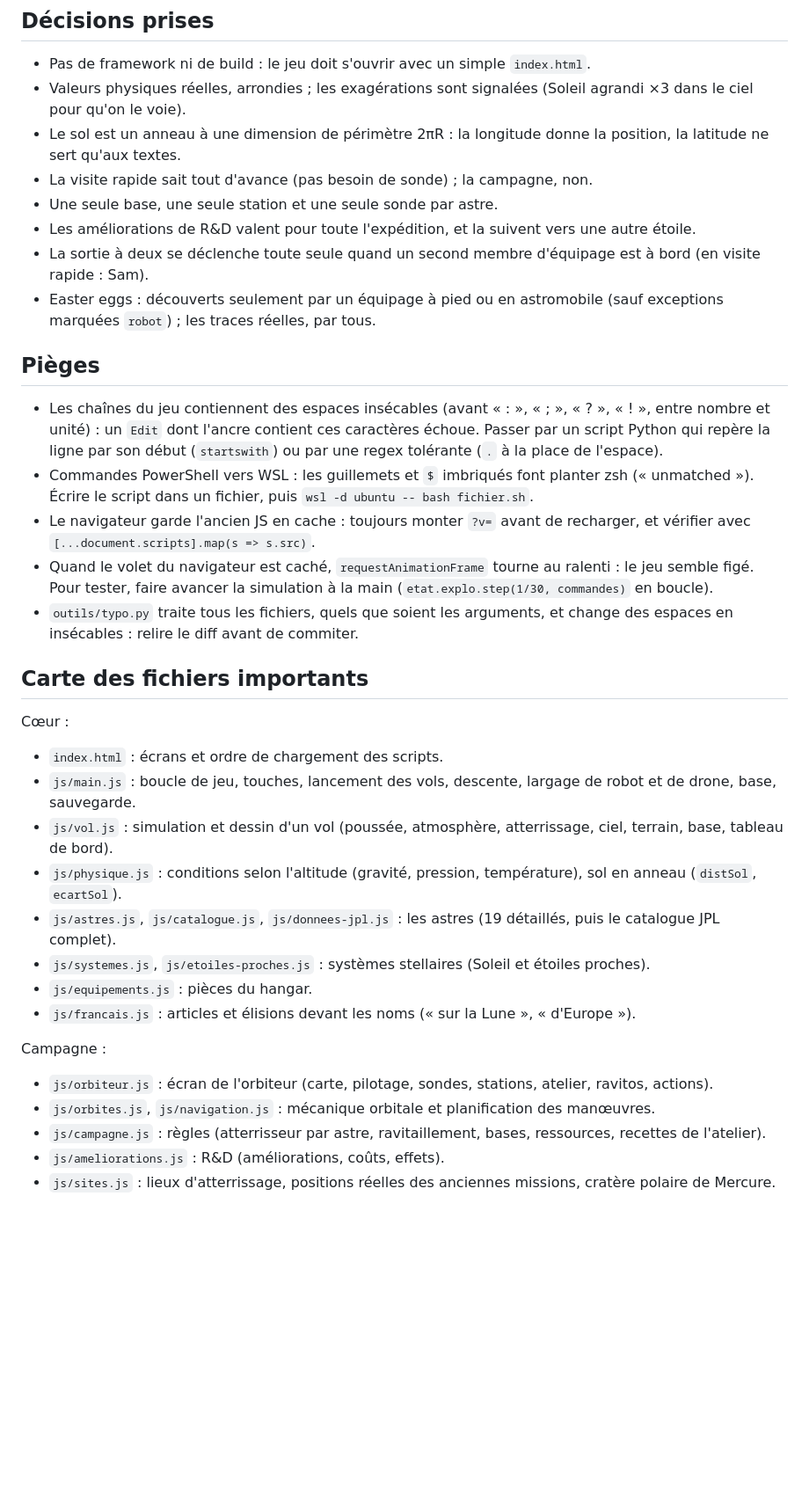
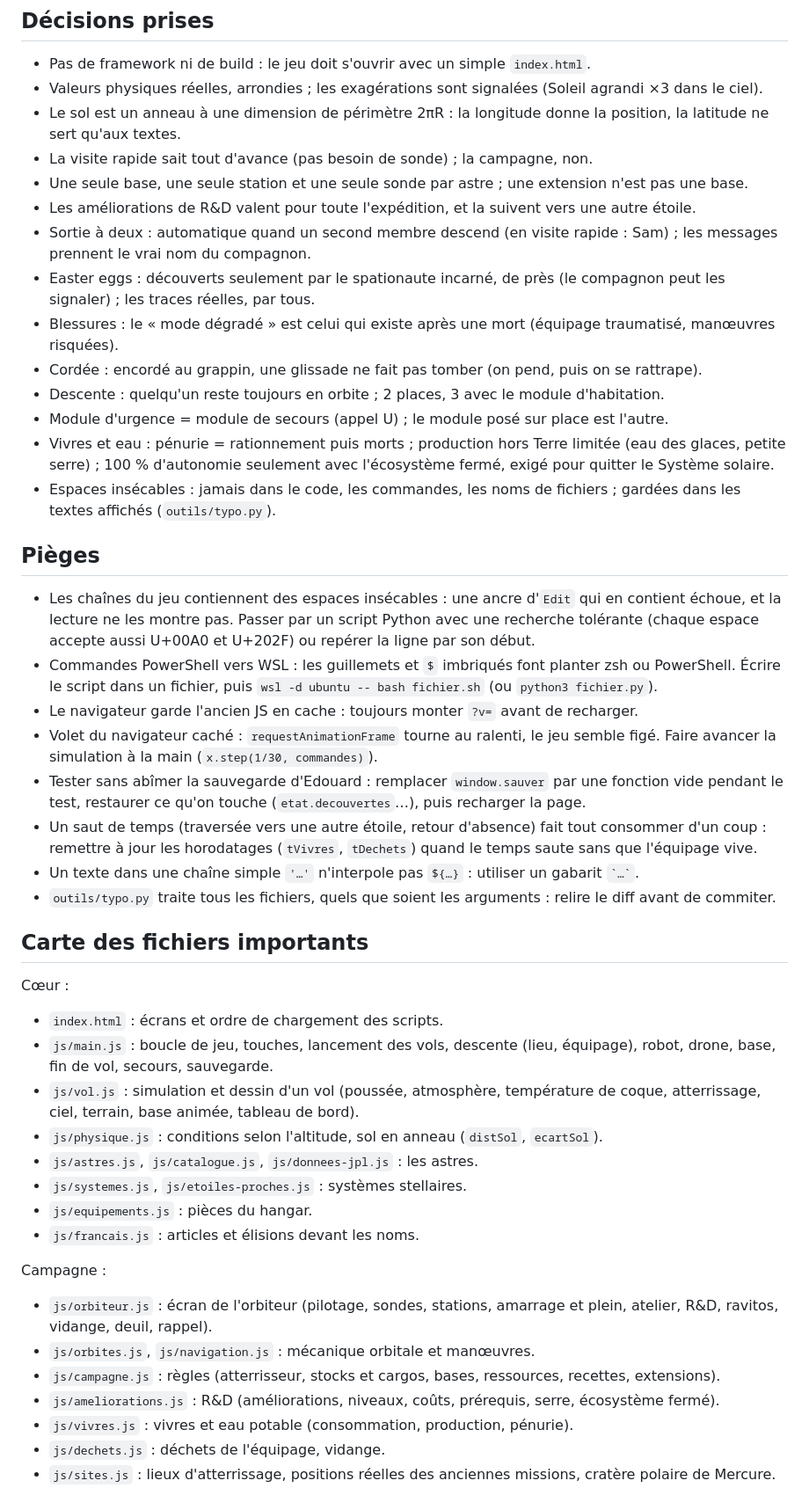
Before and after one commit to Biguhuh/fusee, a Markdown page: ETAT.md, the part around one of its changes. Shown at 88% size. Rendered like a GitHub page; blank space fills up the shorter version.

```diff
--- a/ETAT.md
+++ b/ETAT.md
@@ -45,37 +65,48 @@ Derniers ajouts (octobre 2026) :
 ## Décisions prises
 
 - Pas de framework ni de build : le jeu doit s'ouvrir avec un simple `index.html`.
-- Valeurs physiques réelles, arrondies ; les exagérations sont signalées (Soleil agrandi ×3 dans le ciel pour qu'on le voie).
+- Valeurs physiques réelles, arrondies ; les exagérations sont signalées (Soleil agrandi ×3 dans le ciel).
 - Le sol est un anneau à une dimension de périmètre 2πR : la longitude donne la position, la latitude ne sert qu'aux textes.
 - La visite rapide sait tout d'avance (pas besoin de sonde) ; la campagne, non.
-- Une seule base, une seule station et une seule sonde par astre.
+- Une seule base, une seule station et une seule sonde par astre ; une extension n'est pas une base.
 - Les améliorations de R&D valent pour toute l'expédition, et la suivent vers une autre étoile.
-- La sortie à deux se déclenche toute seule quand un second membre d'équipage est à bord (en visite rapide : Sam).
-- Easter eggs : découverts seulement par un équipage à pied ou en astromobile (sauf exceptions marquées `robot`) ; les traces réelles, par tous.
+- Sortie à deux : automatique quand un second membre descend (en visite rapide : Sam) ; les messages prennent le vrai nom du compagnon.
+- Easter eggs : découverts seulement par le spationaute incarné, de près (le compagnon peut les signaler) ; les traces réelles, par tous.
+- Blessures : le « mode dégradé » est celui qui existe après une mort (équipage traumatisé, manœuvres risquées).
+- Cordée : encordé au grappin, une glissade ne fait pas tomber (on pend, puis on se rattrape).
+- Descente : quelqu'un reste toujours en orbite ; 2 places, 3 avec le module d'habitation.
+- Module d'urgence = module de secours (appel U) ; le module posé sur place est l'autre.
+- Vivres et eau : pénurie = rationnement puis morts ; production hors Terre limitée (eau des glaces, petite serre) ; 100 % d'autonomie seulement avec l'écosystème fermé, exigé pour quitter le Système solaire.
+- Espaces insécables : jamais dans le code, les commandes, les noms de fichiers ; gardées dans les textes affichés (`outils/typo.py`).
 
 ## Pièges
 
-- Les chaînes du jeu contiennent des espaces insécables (avant « : », « ; », « ? », « ! », entre nombre et unité) : un `Edit` dont l'ancre contient ces caractères échoue. Passer par un script Python qui repère la ligne par son début (`startswith`) ou par une regex tolérante (`.` à la place de l'espace).
-- Commandes PowerShell vers WSL : les guillemets et `$` imbriqués font planter zsh (« unmatched »). Écrire le script dans un fichier, puis `wsl -d ubuntu -- bash fichier.sh`.
-- Le navigateur garde l'ancien JS en cache : toujours monter `?v=` avant de recharger, et vérifier avec `[...document.scripts].map(s => s.src)`.
-- Quand le volet du navigateur est caché, `requestAnimationFrame` tourne au ralenti : le jeu semble figé. Pour tester, faire avancer la simulation à la main (`etat.explo.step(1/30, commandes)` en boucle).
-- `outils/typo.py` traite tous les fichiers, quels que soient les arguments, et change des espaces en insécables : relire le diff avant de commiter.
+- Les chaînes du jeu contiennent des espaces insécables : une ancre d'`Edit` qui en contient échoue, et la lecture ne les montre pas. Passer par un script Python avec une recherche tolérante (chaque espace accepte aussi U+00A0 et U+202F) ou repérer la ligne par son début.
+- Commandes PowerShell vers WSL : les guillemets et `$` imbriqués font planter zsh ou PowerShell. Écrire le script dans un fichier, puis `wsl -d ubuntu -- bash fichier.sh` (ou `python3 fichier.py`).
+- Le navigateur garde l'ancien JS en cache : toujours monter `?v=` avant de recharger.
+- Volet du navigateur caché : `requestAnimationFrame` tourne au ralenti, le jeu semble figé. Faire avancer la simulation à la main (`x.step(1/30, commandes)`).
+- Tester sans abîmer la sauvegarde d'Edouard : remplacer `window.sauver` par une fonction vide pendant le test, restaurer ce qu'on touche (`etat.decouvertes`…), puis recharger la page.
+- Un saut de temps (traversée vers une autre étoile, retour d'absence) fait tout consommer d'un coup : remettre à jour les horodatages (`tVivres`, `tDechets`) quand le temps saute sans que l'équipage vive.
+- Un texte dans une chaîne simple `'…'` n'interpole pas `${…}` : utiliser un gabarit `` `…` ``.
+- `outils/typo.py` traite tous les fichiers, quels que soient les arguments : relire le diff avant de commiter.
 
 ## Carte des fichiers importants
 
 Cœur :
 - `index.html` : écrans et ordre de chargement des scripts.
-- `js/main.js` : boucle de jeu, touches, lancement des vols, descente, largage de robot et de drone, base, sauvegarde.
-- `js/vol.js` : simulation et dessin d'un vol (poussée, atmosphère, atterrissage, ciel, terrain, base, tableau de bord).
-- `js/physique.js` : conditions selon l'altitude (gravité, pression, température), sol en anneau (`distSol`, `ecartSol`).
-- `js/astres.js`, `js/catalogue.js`, `js/donnees-jpl.js` : les astres (19 détaillés, puis le catalogue JPL complet).
-- `js/systemes.js`, `js/etoiles-proches.js` : systèmes stellaires (Soleil et étoiles proches).
+- `js/main.js` : boucle de jeu, touches, lancement des vols, descente (lieu, équipage), robot, drone, base, fin de vol, secours, sauvegarde.
+- `js/vol.js` : simulation et dessin d'un vol (poussée, atmosphère, température de coque, atterrissage, ciel, terrain, base animée, tableau de bord).
+- `js/physique.js` : conditions selon l'altitude, sol en anneau (`distSol`, `ecartSol`).
+- `js/astres.js`, `js/catalogue.js`, `js/donnees-jpl.js` : les astres.
+- `js/systemes.js`, `js/etoiles-proches.js` : systèmes stellaires.
 - `js/equipements.js` : pièces du hangar.
-- `js/francais.js` : articles et élisions devant les noms (« sur la Lune », « d'Europe »).
+- `js/francais.js` : articles et élisions devant les noms.
 
 Campagne :
-- `js/orbiteur.js` : écran de l'orbiteur (carte, pilotage, sondes, stations, atelier, ravitos, actions).
-- `js/orbites.js`, `js/navigation.js` : mécanique orbitale et planification des manœuvres.
-- `js/campagne.js` : règles (atterrisseur par astre, ravitaillement, bases, ressources, recettes de l'atelier).
-- `js/ameliorations.js` : R&D (améliorations, coûts, effets).
+- `js/orbiteur.js` : écran de l'orbiteur (pilotage, sondes, stations, amarrage et plein, atelier, R&D, ravitos, vidange, deuil, rappel).
+- `js/orbites.js`, `js/navigation.js` : mécanique orbitale et manœuvres.
+- `js/campagne.js` : règles (atterrisseur, stocks et cargos, bases, ressources, recettes, extensions).
+- `js/ameliorations.js` : R&D (améliorations, niveaux, coûts, prérequis, serre, écosystème fermé).
+- `js/vivres.js` : vivres et eau potable (consommation, production, pénurie).
+- `js/dechets.js` : déchets de l'équipage, vidange.
 - `js/sites.js` : lieux d'atterrissage, positions réelles des anciennes missions, cratère polaire de Mercure.
```
Also changed, not shown: other parts of ETAT.md (+50 -28 lines), CLAUDE.md (+3 -2 lines).
